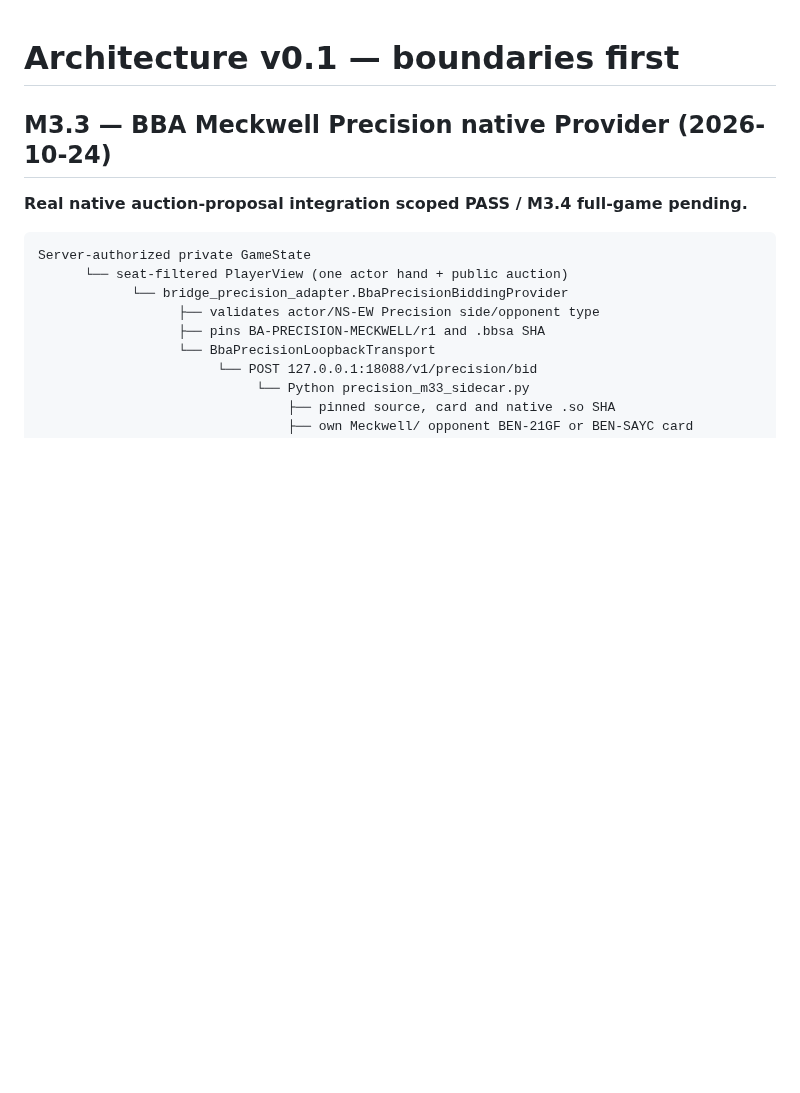
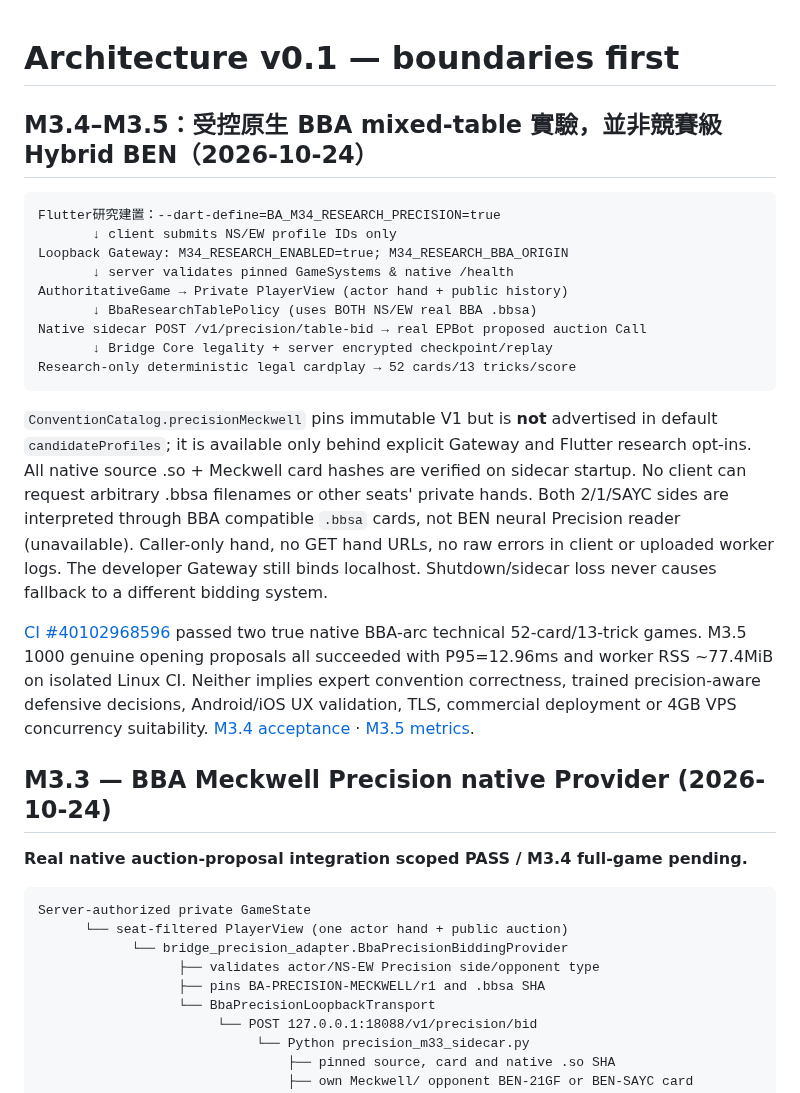
Before and after one commit to KuroNekoLi/Bridge-Academy, a Markdown page: docs/ARCHITECTURE.md, the part around the change. Drawn GitHub-style; blank space fills up the shorter version.

Commit message:
docs(M3.4-M3.5): publish pinned native full-game and 1000-auction evidence with production no-go

````diff
--- a/docs/ARCHITECTURE.md
+++ b/docs/ARCHITECTURE.md
@@ -1,4 +1,24 @@
 # Architecture v0.1 — boundaries first
+
+## M3.4–M3.5：受控原生 BBA mixed-table 實驗，並非競賽級 Hybrid BEN（2026-10-24）
+
+```text
+Flutter研究建置：--dart-define=BA_M34_RESEARCH_PRECISION=true
+       ↓ client submits NS/EW profile IDs only
+Loopback Gateway: M34_RESEARCH_ENABLED=true; M34_RESEARCH_BBA_ORIGIN
+       ↓ server validates pinned GameSystems & native /health
+AuthoritativeGame → Private PlayerView (actor hand + public history)
+       ↓ BbaResearchTablePolicy (uses BOTH NS/EW real BBA .bbsa)
+Native sidecar POST /v1/precision/table-bid → real EPBot proposed auction Call
+       ↓ Bridge Core legality + server encrypted checkpoint/replay
+Research-only deterministic legal cardplay → 52 cards/13 tricks/score
+```
+
+`ConventionCatalog.precisionMeckwell` pins immutable V1 but is **not** advertised in default `candidateProfiles`; it is available only behind explicit Gateway and Flutter research opt-ins. All native source .so + Meckwell card hashes are verified on sidecar startup. No client can request arbitrary .bbsa filenames or other seats' private hands. Both 2/1/SAYC sides are interpreted through BBA compatible `.bbsa` cards, not BEN neural Precision reader (unavailable). Caller-only hand, no GET hand URLs, no raw errors in client or uploaded worker logs. The developer Gateway still binds localhost. Shutdown/sidecar loss never causes fallback to a different bidding system.
+
+[CI #40102968596](https://github.com/KuroNekoLi/Bridge-Academy/actions/runs/40102968596) passed two true native BBA-arc technical 52-card/13-trick games. M3.5 1000 genuine opening proposals all succeeded with P95=12.96ms and worker RSS ~77.4MiB on isolated Linux CI. Neither implies expert convention correctness, trained precision-aware defensive decisions, Android/iOS UX validation, TLS, commercial deployment or 4GB VPS concurrency suitability. [M3.4 acceptance](research/M3_4_PRECISION_MIXED_GAME_ACCEPTANCE.md) · [M3.5 metrics](research/M3_5_PRECISION_BENCHMARK_AND_RELEASE_GATE.md).
+
+
 
 ## M3.3 — BBA Meckwell Precision native Provider (2026-10-24)
 
````
